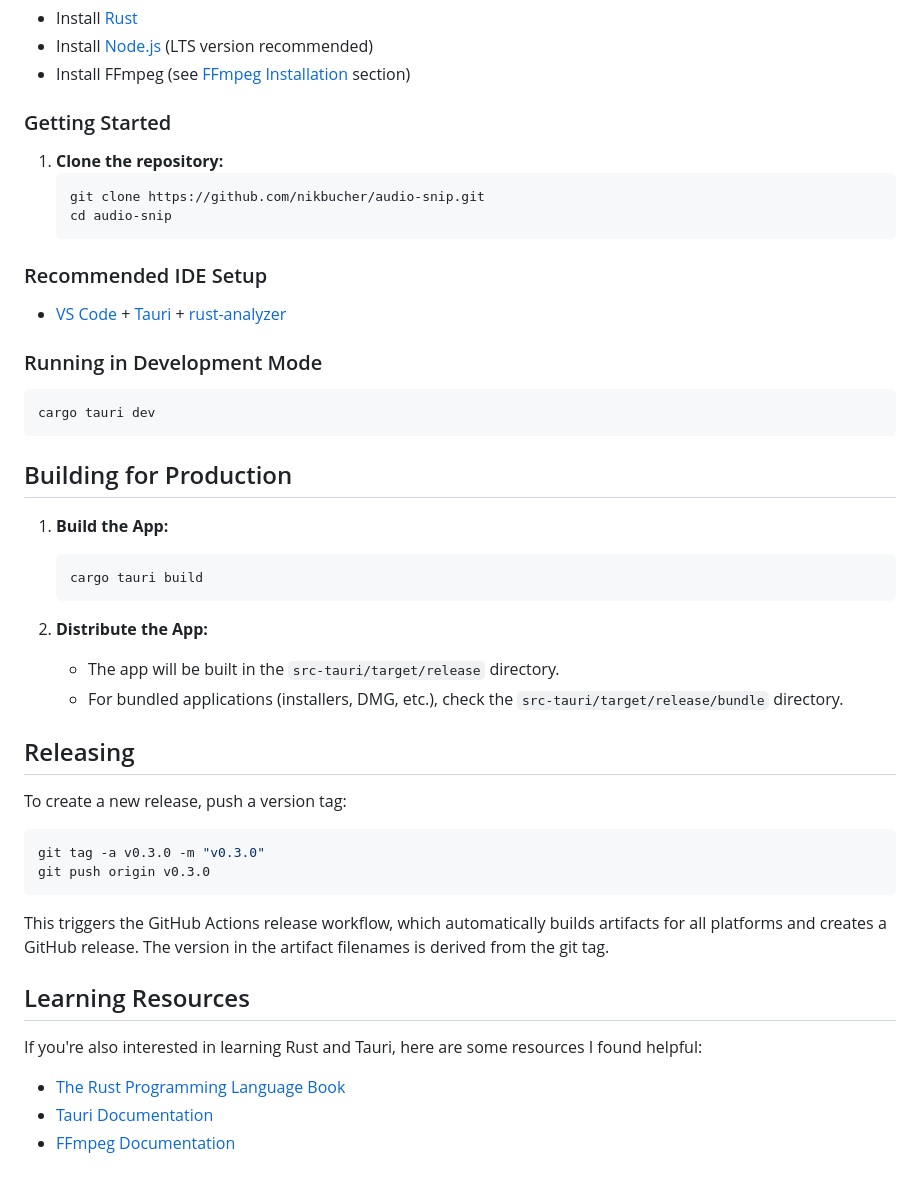
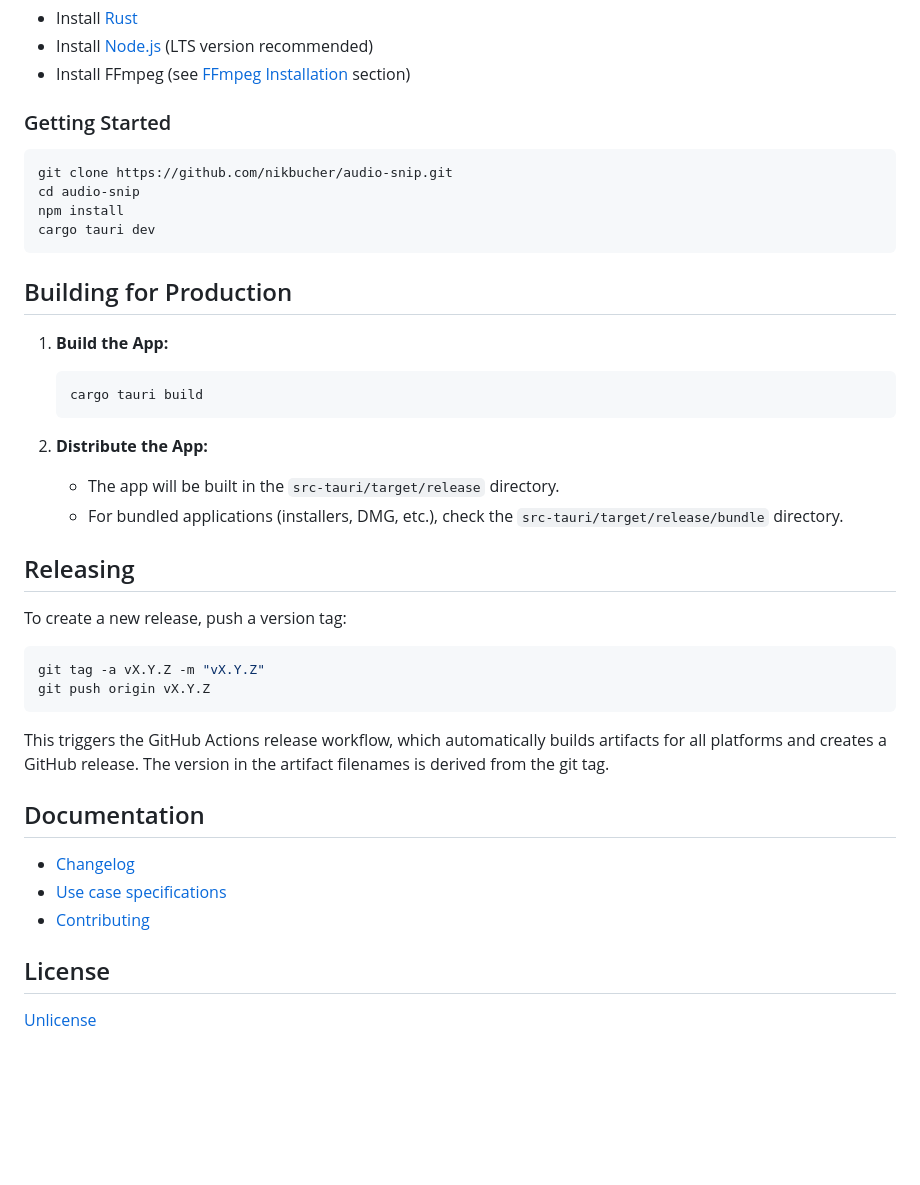
Before and after one commit to nikbucher/audio-extractor, a Markdown page: README.md, the part around one of its changes. Rendered like a GitHub page; blank space fills up the shorter version.

````diff
--- a/README.md
+++ b/README.md
@@ -91,19 +94,10 @@ with FFmpeg's license terms. See [FFmpeg Legal](https://ffmpeg.org/legal.html) f
 
 ### Getting Started
 
-1. **Clone the repository:**
-   ```sh
-   git clone https://github.com/nikbucher/audio-snip.git
-   cd audio-snip
-   ```
-
-### Recommended IDE Setup
-
-- [VS Code](https://code.visualstudio.com/) + [Tauri](https://marketplace.visualstudio.com/items?itemName=tauri-apps.tauri-vscode) + [rust-analyzer](https://marketplace.visualstudio.com/items?itemName=rust-lang.rust-analyzer)
-
-### Running in Development Mode
-
 ```sh
+git clone https://github.com/nikbucher/audio-snip.git
+cd audio-snip
+npm install
 cargo tauri dev
 ```
 
@@ -115,24 +109,26 @@ cargo tauri dev
    ```
 
 2. **Distribute the App:**
-   - The app will be built in the `src-tauri/target/release` directory.
-   - For bundled applications (installers, DMG, etc.), check the `src-tauri/target/release/bundle` directory.
+    - The app will be built in the `src-tauri/target/release` directory.
+    - For bundled applications (installers, DMG, etc.), check the `src-tauri/target/release/bundle` directory.
 
 ## Releasing
 
 To create a new release, push a version tag:
 
 ```sh
-git tag -a v0.3.0 -m "v0.3.0"
-git push origin v0.3.0
+git tag -a vX.Y.Z -m "vX.Y.Z"
+git push origin vX.Y.Z
 ```
 
 This triggers the GitHub Actions release workflow, which automatically builds artifacts for all platforms and creates a GitHub release. The version in the artifact filenames is derived from the git tag.
 
-## Learning Resources
+## Documentation
 
-If you're also interested in learning Rust and Tauri, here are some resources I found helpful:
+- [Changelog](CHANGELOG.md)
+- [Use case specifications](docs/use_cases/)
+- [Contributing](CONTRIBUTING.md)
 
-- [The Rust Programming Language Book](https://doc.rust-lang.org/book/)
-- [Tauri Documentation](https://tauri.app/start/)
-- [FFmpeg Documentation](https://ffmpeg.org/documentation.html)
+## License
+
+[Unlicense](LICENSE)
````
Also changed, not shown: other parts of README.md (+32 -29 lines).
